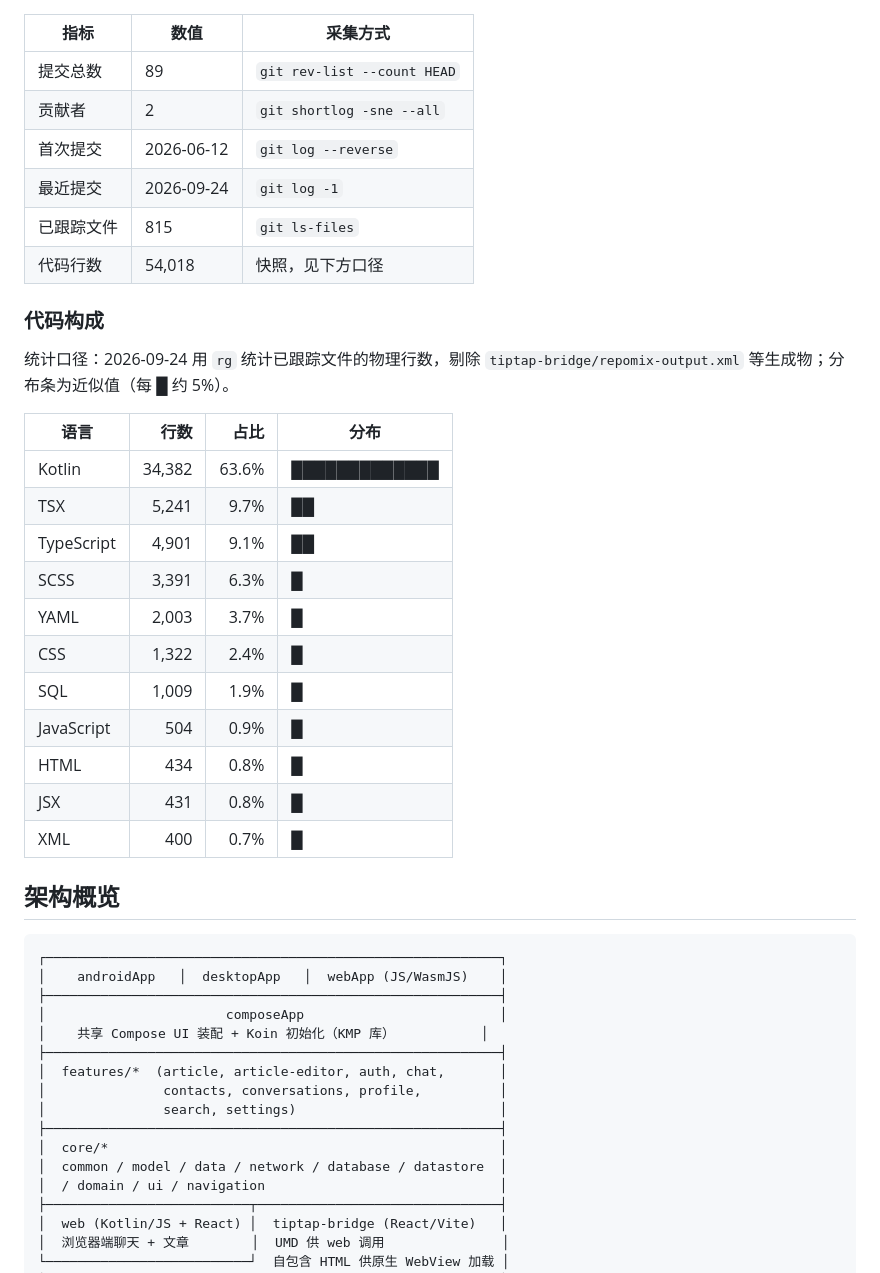
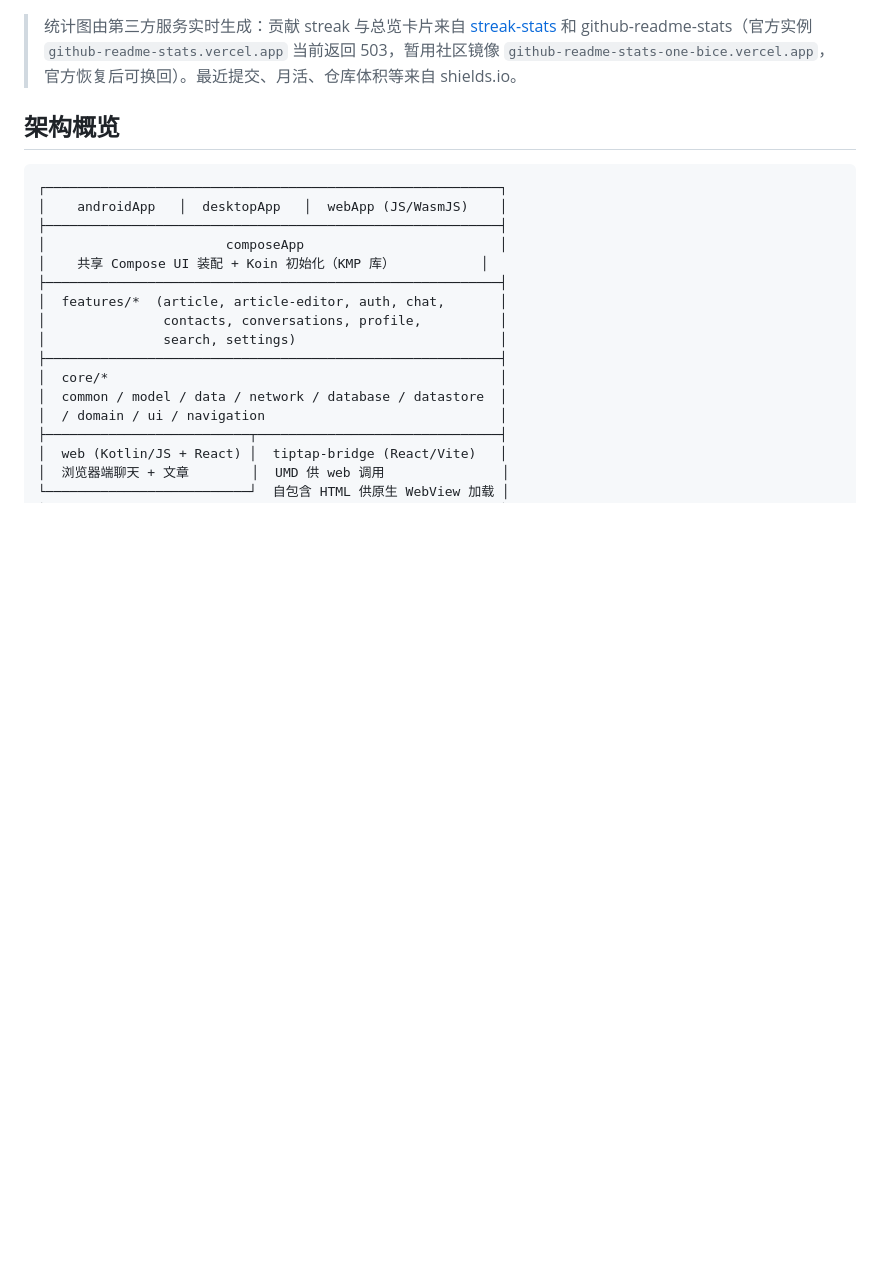
Before and after one commit to woods-marshes/chat-multiplatform, a Markdown page: README.md, the part around one of its changes. GitHub-like rendering; blank space fills up the shorter version.

Commit message:
Replace hand-written stats tables with URL-embedded dashboard cards
- 仓库数据 now embeds hosted cards only: streak-stats contribution streak plus
  github-readme-stats overview and top-languages cards, followed by a shields.io row
  for last commit / activity / repo size / CI / Docker Test
- drop the manually maintained metric and per-language line-count tables; every number
  is now fetched live from the generating service
- the official github-readme-stats deployment currently answers 503, so the cards use
  the one-bice community mirror; README documents this and when to switch back

```diff
--- a/README.md
+++ b/README.md
@@ -13,32 +13,7 @@
 [![CI](https://github.com/woods-marshes/chat-multiplatform/actions/workflows/ci.yml/badge.svg)](https://github.com/woods-marshes/chat-multiplatform/actions/workflows/ci.yml)
 [![Docker Test](https://github.com/woods-marshes/chat-multiplatform/actions/workflows/docker-test.yml/badge.svg)](https://github.com/woods-marshes/chat-multiplatform/actions/workflows/docker-test.yml)
 
-| 指标 | 数值 | 采集方式 |
-|---|---|---|
-| 提交总数 | 89 | `git rev-list --count HEAD` |
-| 贡献者 | 2 | `git shortlog -sne --all` |
-| 首次提交 | 2026-06-12 | `git log --reverse` |
-| 最近提交 | 2026-09-24 | `git log -1` |
-| 已跟踪文件 | 815 | `git ls-files` |
-| 代码行数 | 54,018 | 快照，见下方口径 |
-
-### 代码构成
-
-统计口径：2026-09-24 用 `rg` 统计已跟踪文件的物理行数，剔除 `tiptap-bridge/repomix-output.xml` 等生成物；分布条为近似值（每 █ 约 5%）。
-
-| 语言 | 行数 | 占比 | 分布 |
-|---|---:|---:|---|
-| Kotlin | 34,382 | 63.6% | █████████████ |
-| TSX | 5,241 | 9.7% | ██ |
-| TypeScript | 4,901 | 9.1% | ██ |
-| SCSS | 3,391 | 6.3% | █ |
-| YAML | 2,003 | 3.7% | █ |
-| CSS | 1,322 | 2.4% | █ |
-| SQL | 1,009 | 1.9% | █ |
-| JavaScript | 504 | 0.9% | █ |
-| HTML | 434 | 0.8% | █ |
-| JSX | 431 | 0.8% | █ |
-| XML | 400 | 0.7% | █ |
+> 统计图由第三方服务实时生成：贡献 streak 与总览卡片来自 [streak-stats](https://streak-stats.demolab.com) 和 github-readme-stats（官方实例 `github-readme-stats.vercel.app` 当前返回 503，暂用社区镜像 `github-readme-stats-one-bice.vercel.app`，官方恢复后可换回）。最近提交、月活、仓库体积等来自 shields.io。
 
 ## 架构概览
 
```
Also changed, not shown: other parts of README.md (+3 -3 lines).
